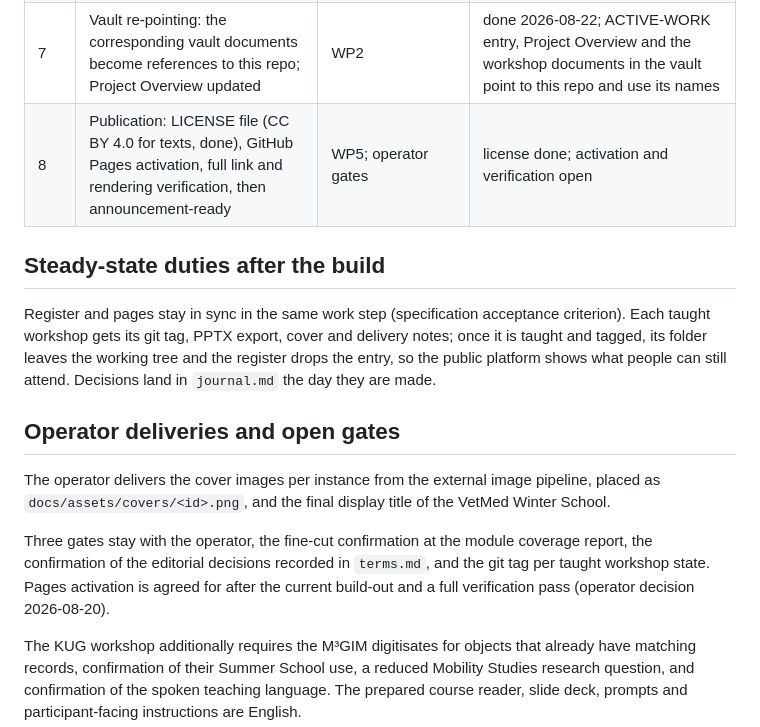
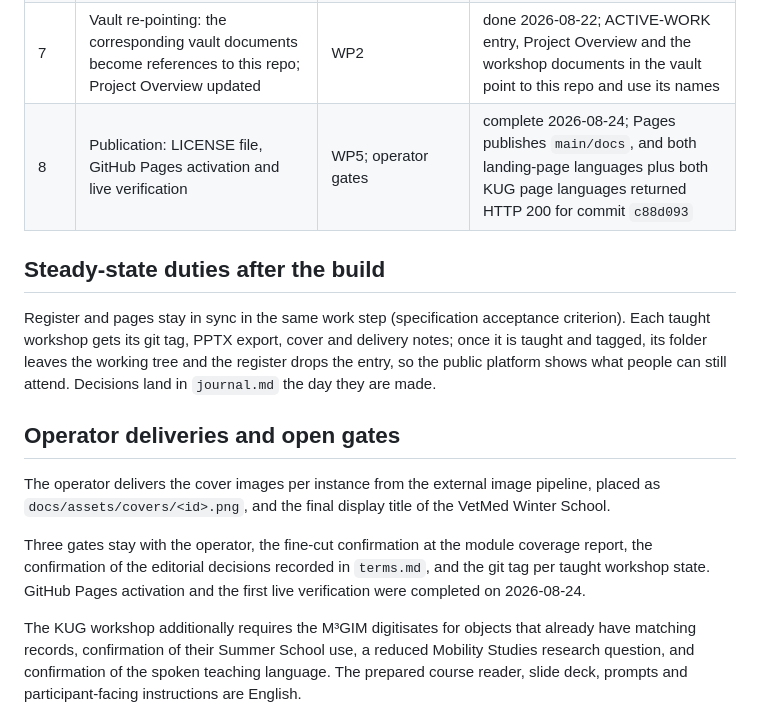
Before and after one commit to DigitalHumanitiesCraft/knowledge-context-agentic-engineering, a Markdown page: knowledge/plan.md, the part around the change. Drawn GitHub-style.

```diff
--- a/knowledge/plan.md
+++ b/knowledge/plan.md
@@ -34,7 +34,7 @@ Repo founded; all repository files English; design iteration 4 approved and in f
 | 5 | Platform: paired English and German landing, preparation and workshop pages | WP3, WP4 | all public page pairs follow design iteration 5; KUG and CLARIAH embed their registered slides and readers, while missing artefacts retain explicit preparation states; local structural and HTTP verification completed 2026-08-24 |
 | 6 | Terms: canonical English wording, German equivalents and literature anchors in `terms.md` | operator: confirmation of the six editorial decisions recorded in the document | filled 2026-08-20; the editorial decisions stay reversible until the operator confirms them |
 | 7 | Vault re-pointing: the corresponding vault documents become references to this repo; Project Overview updated | WP2 | done 2026-08-22; ACTIVE-WORK entry, Project Overview and the workshop documents in the vault point to this repo and use its names |
-| 8 | Publication: LICENSE file (CC BY 4.0 for texts, done), GitHub Pages activation, full link and rendering verification, then announcement-ready | WP5; operator gates | license done; activation and verification open |
+| 8 | Publication: LICENSE file, GitHub Pages activation and live verification | WP5; operator gates | complete 2026-08-24; Pages publishes `main/docs`, and both landing-page languages plus both KUG page languages returned HTTP 200 for commit `c88d093` |
 
 ## Steady-state duties after the build
 
@@ -44,6 +44,6 @@ Register and pages stay in sync in the same work step (specification acceptance
 
 The operator delivers the cover images per instance from the external image pipeline, placed as `docs/assets/covers/<id>.png`, and the final display title of the VetMed Winter School.
 
-Three gates stay with the operator, the fine-cut confirmation at the module coverage report, the confirmation of the editorial decisions recorded in `terms.md`, and the git tag per taught workshop state. Pages activation is agreed for after the current build-out and a full verification pass (operator decision 2026-08-20).
+Three gates stay with the operator, the fine-cut confirmation at the module coverage report, the confirmation of the editorial decisions recorded in `terms.md`, and the git tag per taught workshop state. GitHub Pages activation and the first live verification were completed on 2026-08-24.
 
 The KUG workshop additionally requires the M³GIM digitisates for objects that already have matching records, confirmation of their Summer School use, a reduced Mobility Studies research question, and confirmation of the spoken teaching language. The prepared course reader, slide deck, prompts and participant-facing instructions are English.
```
Also changed, not shown: knowledge/journal.md (+1 -1 lines).
